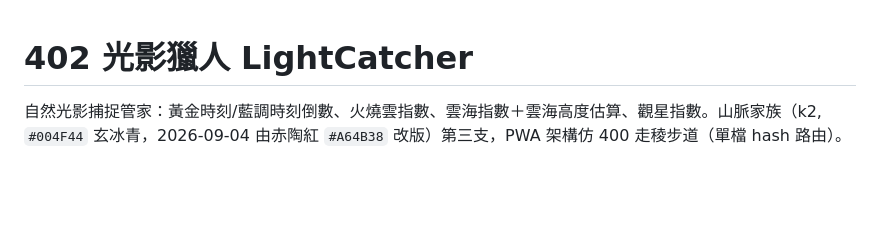
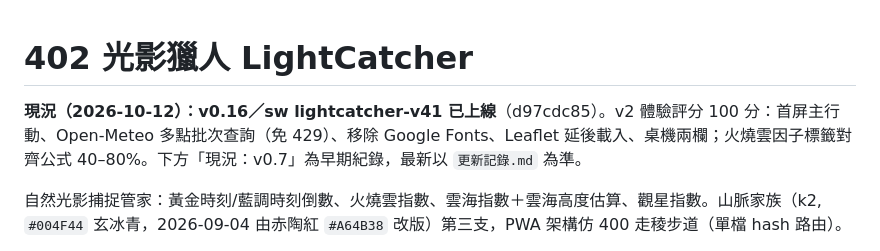
Before and after one commit to fullmodel-star/lightcatcher, a Markdown page: README.md, the part around the change. GitHub-like rendering; blank space fills up the shorter version.

Commit message:
402 README：補 2026-10-12 現況（體驗評分v2改善已上線）
Co-Authored-By: Claude Sonnet 5.5 <noreply@anthropic.com>

```diff
--- a/README.md
+++ b/README.md
@@ -1,4 +1,6 @@
 # 402 光影獵人 LightCatcher
+
+**現況（2026-10-12）：v0.16／sw lightcatcher-v41 已上線**（d97cdc85）。v2 體驗評分 100 分：首屏主行動、Open-Meteo 多點批次查詢（免 429）、移除 Google Fonts、Leaflet 延後載入、桌機兩欄；火燒雲因子標籤對齊公式 40–80%。下方「現況：v0.7」為早期紀錄，最新以 `更新記錄.md` 為準。
 
 自然光影捕捉管家：黃金時刻/藍調時刻倒數、火燒雲指數、雲海指數＋雲海高度估算、觀星指數。山脈家族（k2, `#004F44` 玄冰青，2026-09-04 由赤陶紅 `#A64B38` 改版）第三支，PWA 架構仿 400 走稜步道（單檔 hash 路由）。
 
```
